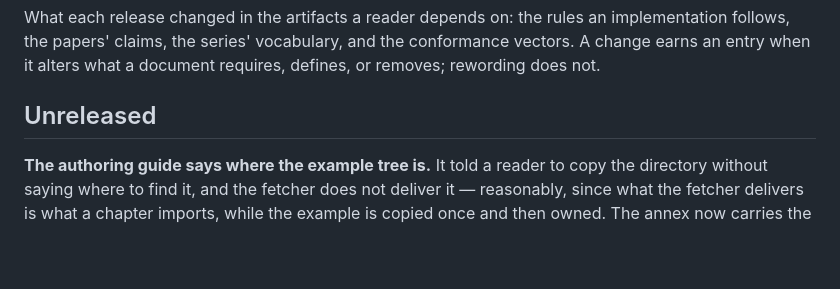
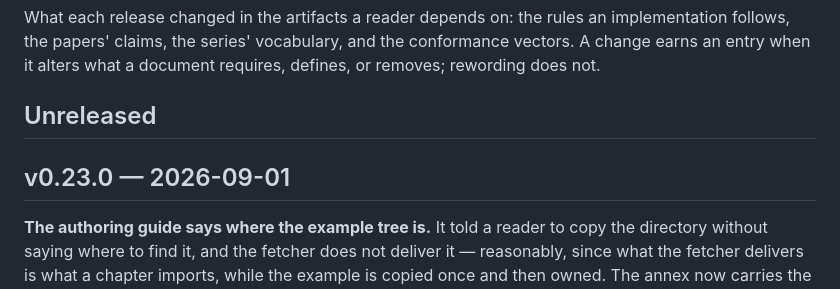
Before and after one commit to flocko-motion/ranke-graph, a Markdown page: CHANGELOG.md, the part around the change. Drawn GitHub-style; blank space fills up the shorter version.

Commit message:
doc: changelog for v0.23.0

```diff
--- a/CHANGELOG.md
+++ b/CHANGELOG.md
@@ -6,6 +6,8 @@ conformance vectors. A change earns an entry when it alters what a document
 requires, defines, or removes; rewording does not.
 
 ## Unreleased
+
+## v0.23.0 — 2026-09-01
 
 **The authoring guide says where the example tree is.** It told a reader to copy
 the directory without saying where to find it, and the fetcher does not deliver
```
